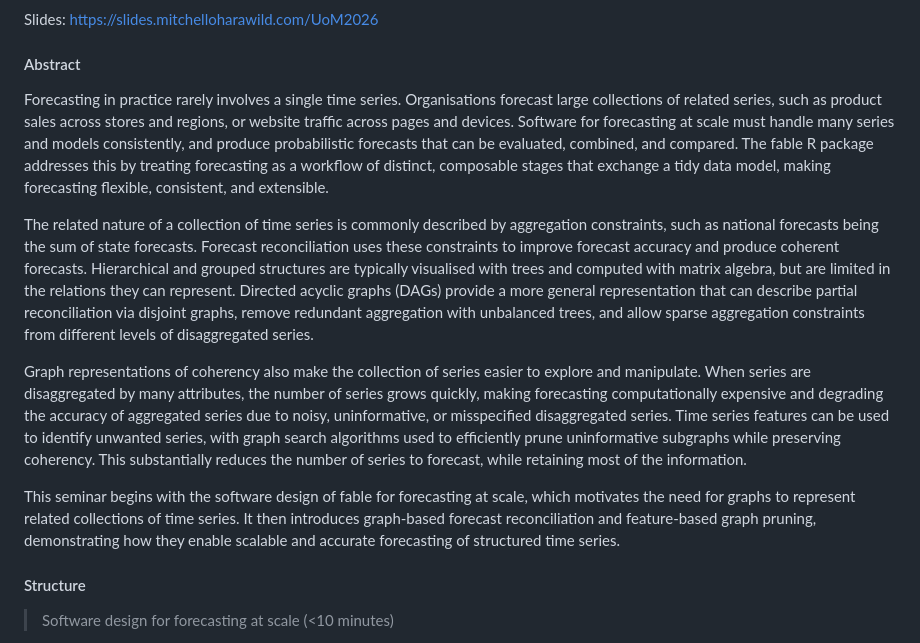
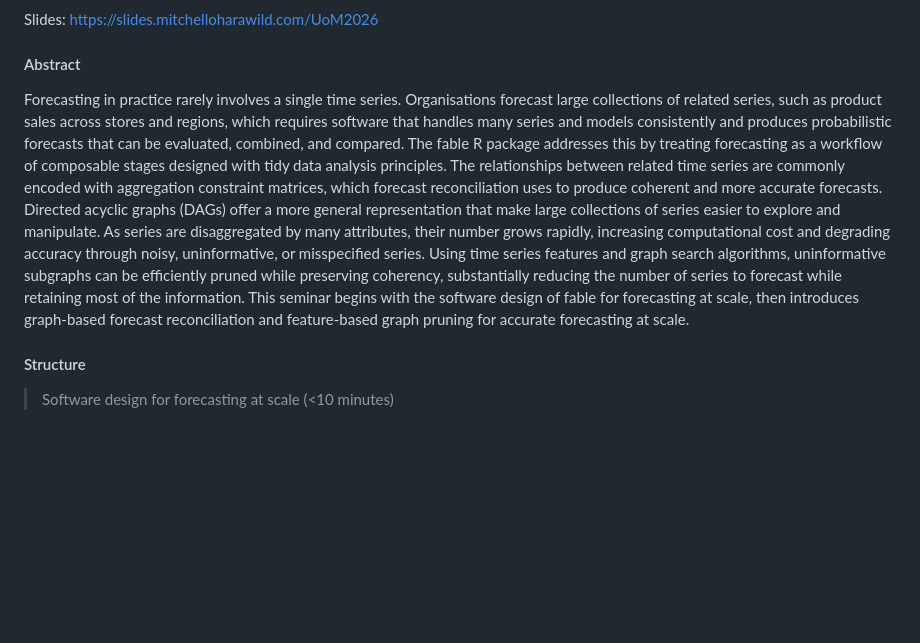
Before and after one commit to mitchelloharawild/talk-graph-temporal-uom2026, a Markdown page: README.md, the part around the change. Drawn GitHub-style; blank space fills up the shorter version.

Commit message:
Minify abstract

```diff
--- a/README.md
+++ b/README.md
@@ -15,13 +15,7 @@ Slides: <https://slides.mitchelloharawild.com/UoM2026>
 
 #### Abstract
 
-Forecasting in practice rarely involves a single time series. Organisations forecast large collections of related series, such as product sales across stores and regions, or website traffic across pages and devices. Software for forecasting at scale must handle many series and models consistently, and produce probabilistic forecasts that can be evaluated, combined, and compared. The fable R package addresses this by treating forecasting as a workflow of distinct, composable stages that exchange a tidy data model, making forecasting flexible, consistent, and extensible.
-
-The related nature of a collection of time series is commonly described by aggregation constraints, such as national forecasts being the sum of state forecasts. Forecast reconciliation uses these constraints to improve forecast accuracy and produce coherent forecasts. Hierarchical and grouped structures are typically visualised with trees and computed with matrix algebra, but are limited in the relations they can represent. Directed acyclic graphs (DAGs) provide a more general representation that can describe partial reconciliation via disjoint graphs, remove redundant aggregation with unbalanced trees, and allow sparse aggregation constraints from different levels of disaggregated series.
-
-Graph representations of coherency also make the collection of series easier to explore and manipulate. When series are disaggregated by many attributes, the number of series grows quickly, making forecasting computationally expensive and degrading the accuracy of aggregated series due to noisy, uninformative, or misspecified disaggregated series. Time series features can be used to identify unwanted series, with graph search algorithms used to efficiently prune uninformative subgraphs while preserving coherency. This substantially reduces the number of series to forecast, while retaining most of the information.
-
-This seminar begins with the software design of fable for forecasting at scale, which motivates the need for graphs to represent related collections of time series. It then introduces graph-based forecast reconciliation and feature-based graph pruning, demonstrating how they enable scalable and accurate forecasting of structured time series.
+Forecasting in practice rarely involves a single time series. Organisations forecast large collections of related series, such as product sales across stores and regions, which requires software that handles many series and models consistently and produces probabilistic forecasts that can be evaluated, combined, and compared. The fable R package addresses this by treating forecasting as a workflow of composable stages designed with tidy data analysis principles. The relationships between related time series are commonly encoded with aggregation constraint matrices, which forecast reconciliation uses to produce coherent and more accurate forecasts. Directed acyclic graphs (DAGs) offer a more general representation that make large collections of series easier to explore and manipulate. As series are disaggregated by many attributes, their number grows rapidly, increasing computational cost and degrading accuracy through noisy, uninformative, or misspecified series. Using time series features and graph search algorithms, uninformative subgraphs can be efficiently pruned while preserving coherency, substantially reducing the number of series to forecast while retaining most of the information. This seminar begins with the software design of fable for forecasting at scale, then introduces graph-based forecast reconciliation and feature-based graph pruning for accurate forecasting at scale.
 
 #### Structure
 
```
